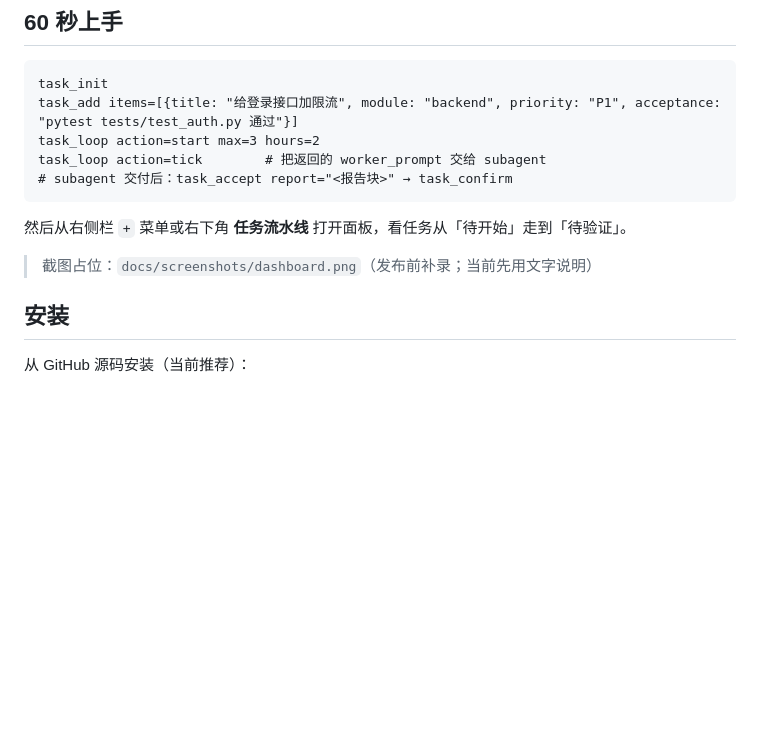
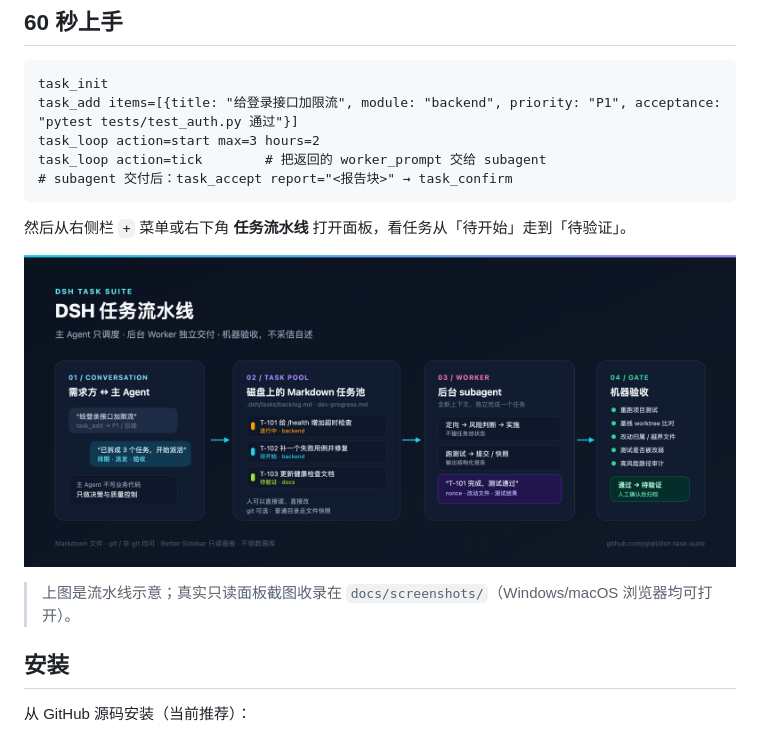
Before and after one commit to qiqll/dsh-task-suite, a Markdown page: README.md, the part around the change. GitHub-like rendering; pictures changed too: docs/screenshots/pipeline-overview.png (added); blank space fills up the shorter version.

Commit message:
docs: add launch kit and pipeline overview

```diff
--- a/README.md
+++ b/README.md
@@ -32,7 +32,9 @@ task_loop action=tick        # 把返回的 worker_prompt 交给 subagent
 
 然后从右侧栏 `+` 菜单或右下角 **任务流水线** 打开面板，看任务从「待开始」走到「待验证」。
 
-> 截图占位：`docs/screenshots/dashboard.png`（发布前补录；当前先用文字说明）
+![DSH 任务流水线：主 Agent 调度、后台 Worker 执行、机器验收](docs/screenshots/pipeline-overview.png)
+
+> 上图是流水线示意；真实只读面板截图收录在 `docs/screenshots/`（Windows/macOS 浏览器均可打开）。
 
 ## 安装
 
```
Also changed, not shown: docs/launch/README.md (added, +39 -0 lines), docs/launch/channels.md (added, +141 -0 lines), docs/launch/checklist.md (added, +44 -0 lines), docs/launch/en.md (added, +109 -0 lines), docs/launch/zh.md (added, +110 -0 lines), docs/release-1.1.0.md (+4 -0 lines), docs/screenshots/README.md (added, +62 -0 lines), 1 other file.
